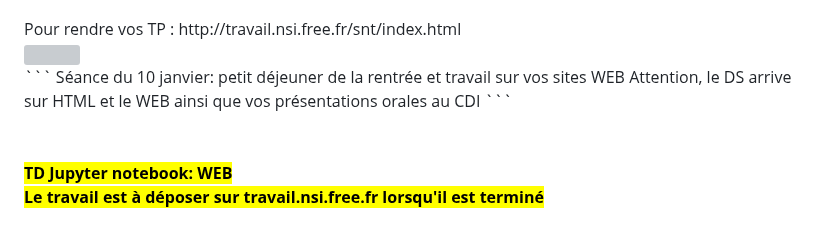
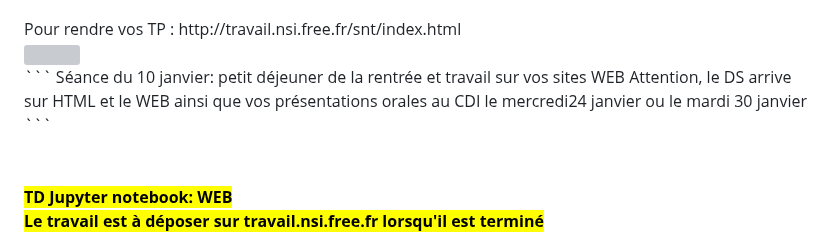
Before and after one commit to Defernez/NSI, a Markdown page: README.md, the part around the change. GitHub-like rendering; grey boxes are pictures that could not be loaded.

````diff
--- a/README.md
+++ b/README.md
@@ -12,6 +12,7 @@
 ```
 Séance du 10 janvier: petit déjeuner de la rentrée et travail sur vos sites WEB
 Attention, le DS arrive sur HTML et le WEB ainsi que vos présentations orales au CDI
+le mercredi24 janvier ou le mardi 30 janvier
 ```
 <br><br><br>
 <b><mark>TD Jupyter notebook: WEB </b></mark><br>
````
